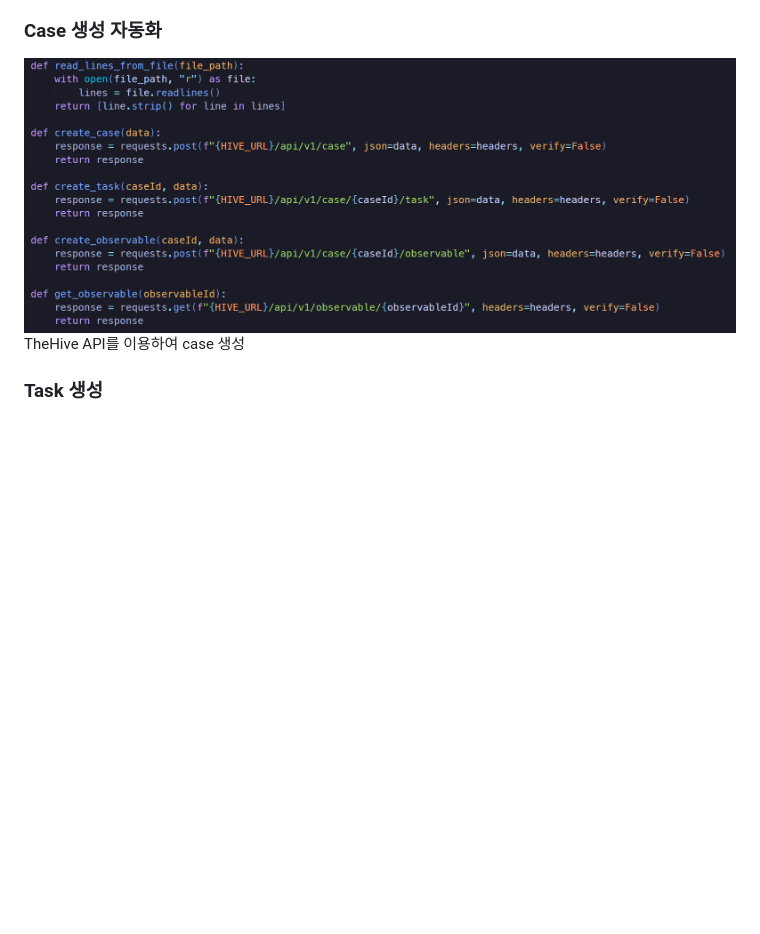
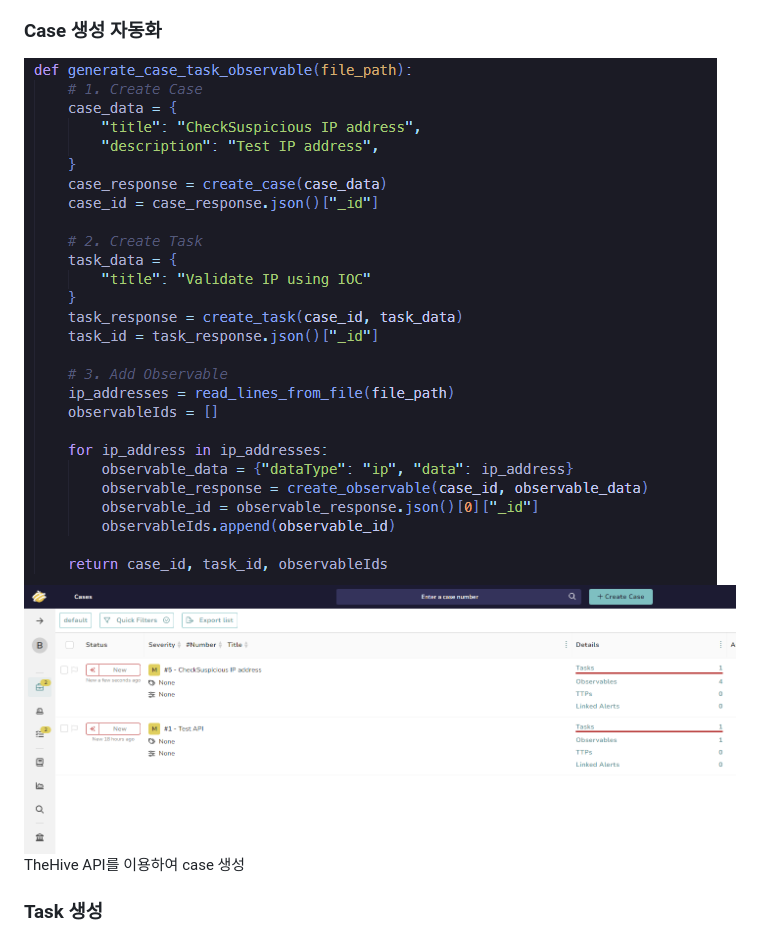
Before and after one commit to KoYejune0302/bob-soar, a Markdown page: README.md, the part around the change printed below. Rendered like a GitHub page; pictures changed too: images/thehive_case.png, images/thehive_code.png (added); blank space fills up the shorter version.

Commit message:
Update IP addresses, modify case title, and enhance README documentation

```diff
--- a/README.md
+++ b/README.md
@@ -43,6 +49,7 @@ TheHive + Cortex + Python
 
 ### Case 생성 자동화
 
+![Code](./images/thehive_code.png "Code")
 ![Case](./images/thehive_case.png "Case")
 TheHive API를 이용하여 case 생성
 
```
Also changed, not shown: other parts of README.md (+10 -8 lines), images/flask_1.png (added), images/flask_2.png (added), images/flask_code.png (added), images/thehive_analyzer.png (added), 3 other files.
